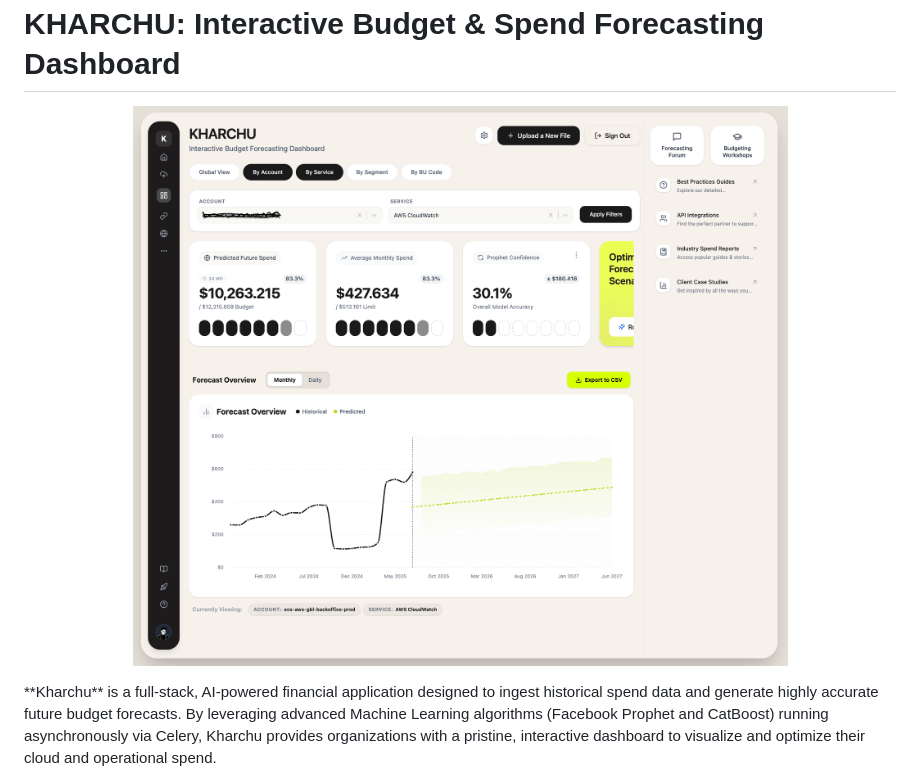
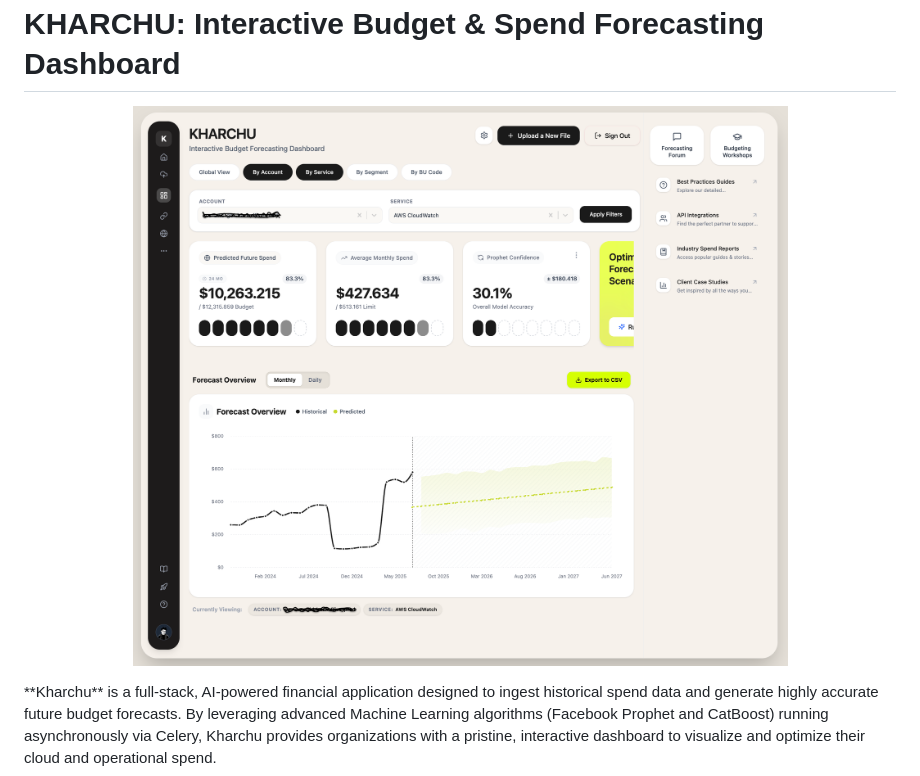
Before and after one commit to kapishyadav/BudgetForecast, a Markdown page: README.md, the part around the change. GitHub-like rendering; pictures changed too: assets/dashboard-page-asset.png (added), assets/dashboard-screenshot.png (deleted).

Commit message:
Uploading Dashboard Page screenshot

```diff
--- a/README.md
+++ b/README.md
@@ -1,7 +1,7 @@
 KHARCHU: Interactive Budget & Spend Forecasting Dashboard
 =========================================================
 <p align="center">
-  <img src="./assets/dashboard-screenshot.png" width="850" alt="Kharchu Dashboard Overview" />
+  <img src="./assets/dashboard-page-asset.png" width="850" alt="Kharchu Dashboard Overview" />
 </p>
 **Kharchu** is a full-stack, AI-powered financial application designed to ingest historical spend data and generate highly accurate future budget forecasts. By leveraging advanced Machine Learning algorithms (Facebook Prophet and CatBoost) running asynchronously via Celery, Kharchu provides organizations with a pristine, interactive dashboard to visualize and optimize their cloud and operational spend.
 
```
Also changed, not shown: 1 other file.
